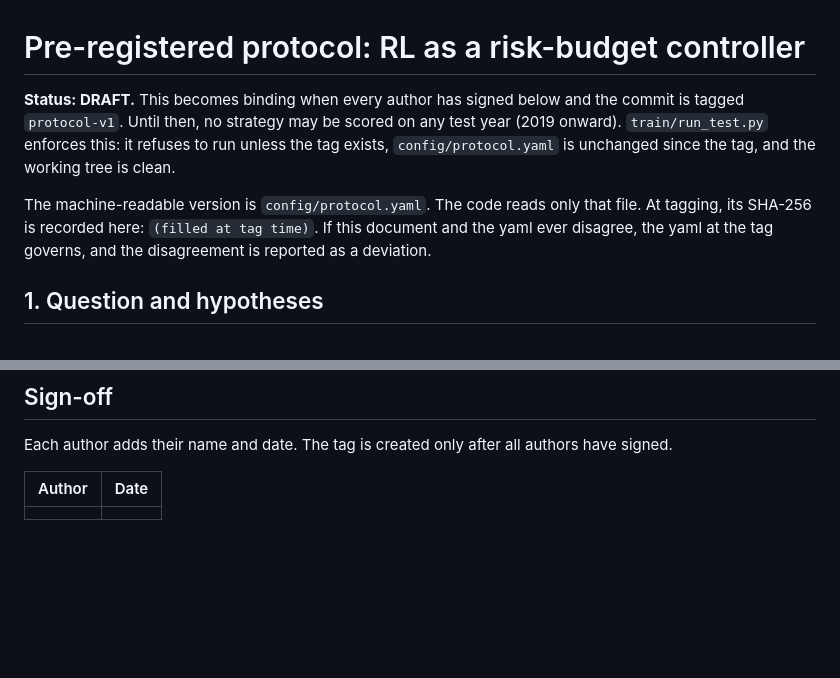
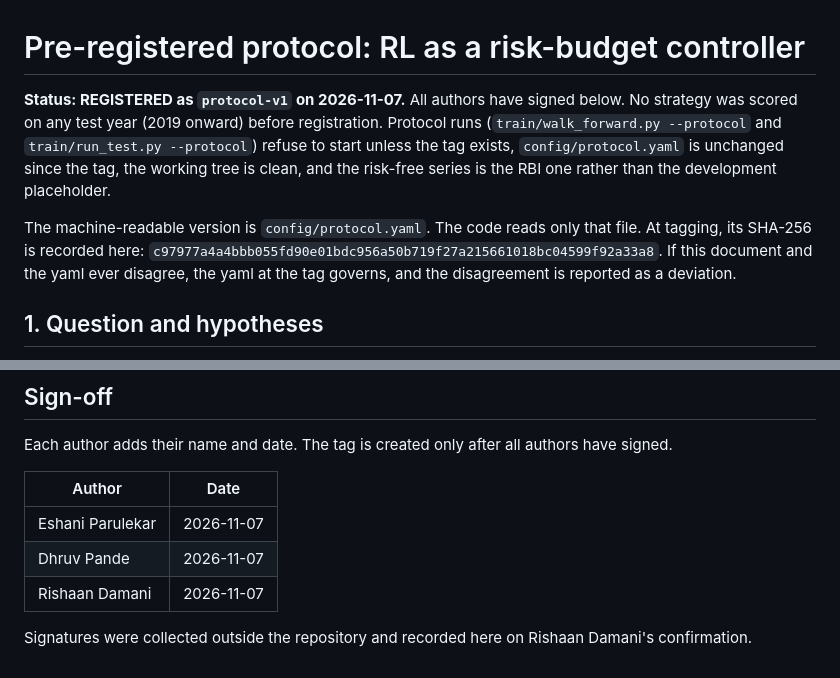
Before and after one commit to eshentials/Deep-RL-For-Dynamic-Portfolio-Strategy, a Markdown page: protocol.md, 2 parts joined by grey strips. GitHub-like rendering; blank space fills up the shorter version.

Commit message:
Register protocol v1: signatures and protocol.yaml hash
All authors signed (Eshani Parulekar, Dhruv Pande, Rishaan Damani,
2026-11-07; collected outside the repo, recorded on Rishaan's
confirmation). protocol.yaml SHA-256:
c97977a4a4bbb055fd90e01bdc956a50b719f27a215661018bc04599f92a33a8.
No test year has been scored. The risk-free data file is still
partial, so protocol runs remain blocked by the gate until the full
RBI series is added.

Co-Authored-By: Claude Opus 5.5 <noreply@anthropic.com>

```diff
--- a/protocol.md
+++ b/protocol.md
@@ -1,8 +1,8 @@
 # Pre-registered protocol: RL as a risk-budget controller
 
-**Status: DRAFT.** This becomes binding when every author has signed below and the commit is tagged `protocol-v1`. Until then, no strategy may be scored on any test year (2019 onward). `train/run_test.py` enforces this: it refuses to run unless the tag exists, `config/protocol.yaml` is unchanged since the tag, and the working tree is clean.
+**Status: REGISTERED as `protocol-v1` on 2026-11-07.** All authors have signed below. No strategy was scored on any test year (2019 onward) before registration. Protocol runs (`train/walk_forward.py --protocol` and `train/run_test.py --protocol`) refuse to start unless the tag exists, `config/protocol.yaml` is unchanged since the tag, the working tree is clean, and the risk-free series is the RBI one rather than the development placeholder.
 
-The machine-readable version is `config/protocol.yaml`. The code reads only that file. At tagging, its SHA-256 is recorded here: `(filled at tag time)`. If this document and the yaml ever disagree, the yaml at the tag governs, and the disagreement is reported as a deviation.
+The machine-readable version is `config/protocol.yaml`. The code reads only that file. At tagging, its SHA-256 is recorded here: `c97977a4a4bbb055fd90e01bdc956a50b719f27a215661018bc04599f92a33a8`. If this document and the yaml ever disagree, the yaml at the tag governs, and the disagreement is reported as a deviation.
 
 ## 1. Question and hypotheses
 
@@ -159,4 +159,8 @@ Each author adds their name and date. The tag is created only after all authors
 
 | Author | Date |
 |---|---|
-| | |
+| Eshani Parulekar | 2026-11-07 |
+| Dhruv Pande | 2026-11-07 |
+| Rishaan Damani | 2026-11-07 |
+
+Signatures were collected outside the repository and recorded here on Rishaan Damani's confirmation.
```
